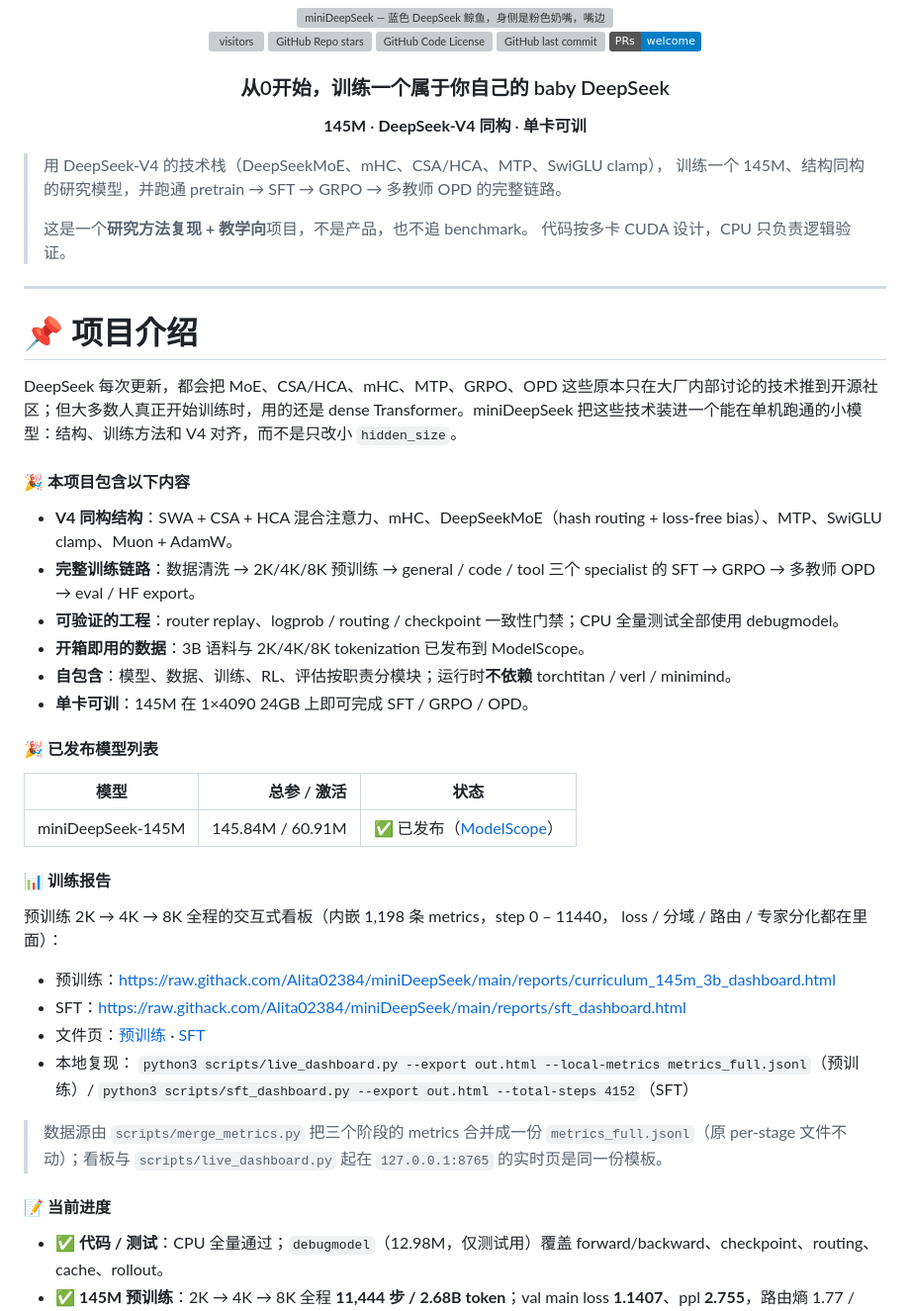
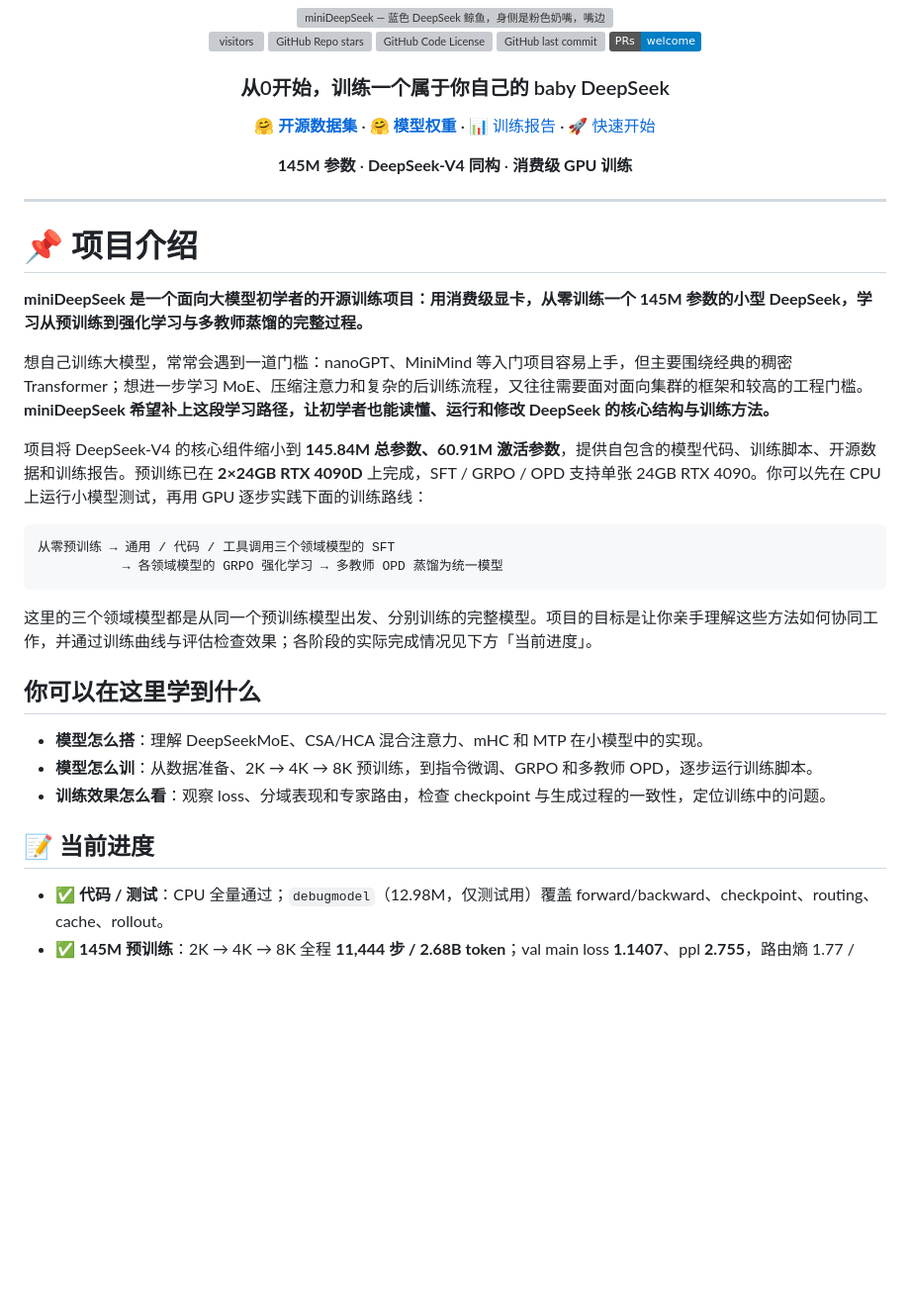
Before and after one commit to Alita02384/miniDeepSeek, a Markdown page: README.md, the part around one of its changes. Shown at 99% size. GitHub-like rendering; badges without logos; blank space fills up the shorter version; grey boxes are pictures that could not be loaded.

Commit message:
docs: clarify project introduction and show training report screenshots
Put dataset and model links first, explain the beginner learning goal, and separate pretraining/SFT reports with historical screenshots. Validated screenshot rendering, local report paths, and git diff --check.

````diff
--- a/README.md
+++ b/README.md
@@ -14,54 +14,40 @@
 <h3 align="center">从0开始，训练一个属于你自己的 baby DeepSeek</h3>
 
 <p align="center">
-  <b>145M</b> · <b>DeepSeek-V4 同构</b> · <b>单卡可训</b>
+  <a href="https://modelscope.cn/datasets/Alita0429/mini-deepseek"><b>🤗 开源数据集</b></a> ·
+  <a href="https://modelscope.cn/models/Alita0429/miniDeepSeek/files"><b>🤗 模型权重</b></a> ·
+  <a href="#-训练报告">📊 训练报告</a> ·
+  <a href="#-快速开始">🚀 快速开始</a>
 </p>
 
-> 用 DeepSeek-V4 的技术栈（DeepSeekMoE、mHC、CSA/HCA、MTP、SwiGLU clamp），
-> 训练一个 145M、结构同构的研究模型，并跑通 pretrain → SFT → GRPO → 多教师 OPD 的完整链路。
->
-> 这是一个**研究方法复现 + 教学向**项目，不是产品，也不追 benchmark。
-> 代码按多卡 CUDA 设计，CPU 只负责逻辑验证。
+<p align="center">
+  <b>145M 参数</b> · <b>DeepSeek-V4 同构</b> · <b>消费级 GPU 训练</b>
+</p>
 
 ---
 
 # 📌 项目介绍
 
-DeepSeek 每次更新，都会把 MoE、CSA/HCA、mHC、MTP、GRPO、OPD 这些原本只在大厂内部讨论的技术推到开源社区；但大多数人真正开始训练时，用的还是 dense Transformer。miniDeepSeek 把这些技术装进一个能在单机跑通的小模型：结构、训练方法和 V4 对齐，而不是只改小 `hidden_size`。
+**miniDeepSeek 是一个面向大模型初学者的开源训练项目：用消费级显卡，从零训练一个 145M 参数的小型 DeepSeek，学习从预训练到强化学习与多教师蒸馏的完整过程。**
 
-#### 🎉 本项目包含以下内容
+想自己训练大模型，常常会遇到一道门槛：nanoGPT、MiniMind 等入门项目容易上手，但主要围绕经典的稠密 Transformer；想进一步学习 MoE、压缩注意力和复杂的后训练流程，又往往需要面对面向集群的框架和较高的工程门槛。**miniDeepSeek 希望补上这段学习路径，让初学者也能读懂、运行和修改 DeepSeek 的核心结构与训练方法。**
 
-- **V4 同构结构**：SWA + CSA + HCA 混合注意力、mHC、DeepSeekMoE（hash routing + loss-free bias）、MTP、SwiGLU clamp、Muon + AdamW。
-- **完整训练链路**：数据清洗 → 2K/4K/8K 预训练 → general / code / tool 三个 specialist 的 SFT → GRPO → 多教师 OPD → eval / HF export。
-- **可验证的工程**：router replay、logprob / routing / checkpoint 一致性门禁；CPU 全量测试全部使用 debugmodel。
-- **开箱即用的数据**：3B 语料与 2K/4K/8K tokenization 已发布到 ModelScope。
-- **自包含**：模型、数据、训练、RL、评估按职责分模块；运行时**不依赖** torchtitan / verl / minimind。
-- **单卡可训**：145M 在 1×4090 24GB 上即可完成 SFT / GRPO / OPD。
+项目将 DeepSeek-V4 的核心组件缩小到 **145.84M 总参数、60.91M 激活参数**，提供自包含的模型代码、训练脚本、开源数据和训练报告。预训练已在 **2×24GB RTX 4090D** 上完成，SFT / GRPO / OPD 支持单张 24GB RTX 4090。你可以先在 CPU 上运行小模型测试，再用 GPU 逐步实践下面的训练路线：
 
-#### 🎉 已发布模型列表
+```text
+从零预训练 → 通用 / 代码 / 工具调用三个领域模型的 SFT
+           → 各领域模型的 GRPO 强化学习 → 多教师 OPD 蒸馏为统一模型
+```
 
-| 模型 | 总参 / 激活 | 状态 |
-|---|---:|---|
-| miniDeepSeek-145M | 145.84M / 60.91M | ✅ 已发布（[ModelScope](https://modelscope.cn/models/Alita0429/miniDeepSeek)） |
+这里的三个领域模型都是从同一个预训练模型出发、分别训练的完整模型。项目的目标是让你亲手理解这些方法如何协同工作，并通过训练曲线与评估检查效果；各阶段的实际完成情况见下方「当前进度」。
 
-#### 📊 训练报告
+## 你可以在这里学到什么
 
-预训练 2K → 4K → 8K 全程的交互式看板（内嵌 1,198 条 metrics，step 0 – 11440，
-loss / 分域 / 路由 / 专家分化都在里面）：
+- **模型怎么搭**：理解 DeepSeekMoE、CSA/HCA 混合注意力、mHC 和 MTP 在小模型中的实现。
+- **模型怎么训**：从数据准备、2K → 4K → 8K 预训练，到指令微调、GRPO 和多教师 OPD，逐步运行训练脚本。
+- **训练效果怎么看**：观察 loss、分域表现和专家路由，检查 checkpoint 与生成过程的一致性，定位训练中的问题。
 
-- 预训练：https://raw.githack.com/Alita02384/miniDeepSeek/main/reports/curriculum_145m_3b_dashboard.html
-- SFT：https://raw.githack.com/Alita02384/miniDeepSeek/main/reports/sft_dashboard.html
-- 文件页：[预训练](https://github.com/Alita02384/miniDeepSeek/blob/main/reports/curriculum_145m_3b_dashboard.html) ·
-  [SFT](https://github.com/Alita02384/miniDeepSeek/blob/main/reports/sft_dashboard.html)
-- 本地复现：
-  `python3 scripts/live_dashboard.py --export out.html --local-metrics metrics_full.jsonl`（预训练）/
-  `python3 scripts/sft_dashboard.py --export out.html --total-steps 4152`（SFT）
-
-> 数据源由 `scripts/merge_metrics.py` 把三个阶段的 metrics 合并成一份
-> `metrics_full.jsonl`（原 per-stage 文件不动）；看板与 `scripts/live_dashboard.py`
-> 起在 `127.0.0.1:8765` 的实时页是同一份模板。
-
-#### 📝 当前进度
+## 📝 当前进度
 
 - ✅ **代码 / 测试**：CPU 全量通过；`debugmodel`（12.98M，仅测试用）覆盖 forward/backward、checkpoint、routing、cache、rollout。
 - ✅ **145M 预训练**：2K → 4K → 8K 全程 **11,444 步 / 2.68B token**；val main loss **1.1407**、ppl **2.755**，路由熵 1.77 / 2.08 nats。
````
Also changed, not shown: other parts of README.md (+37 -0 lines), assets/reports/pretrain_dashboard.png (added), assets/reports/sft_dashboard.png (added).
